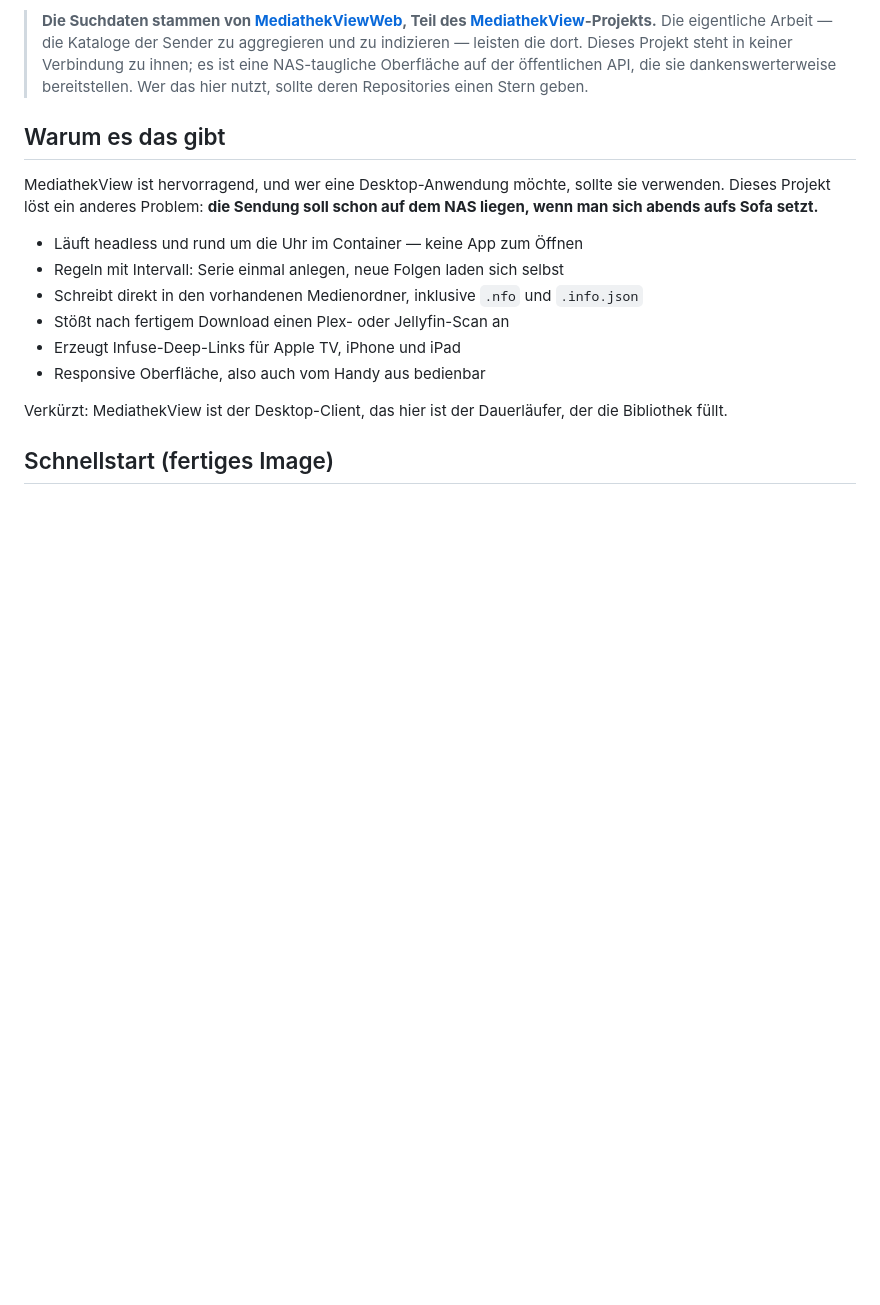
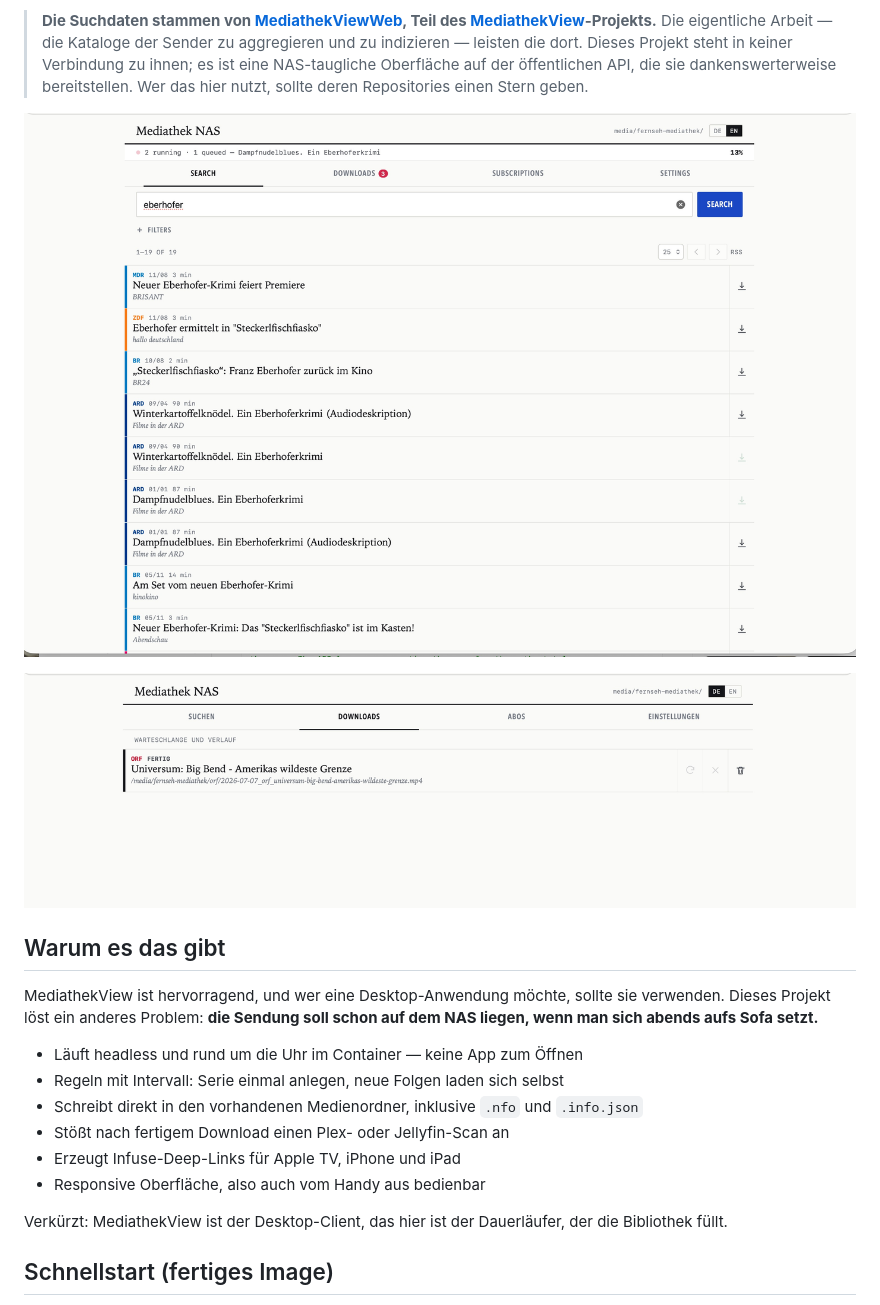
Before and after one commit to TheChristoph03/mediathek-nas, a Markdown page: README.de.md, the part around the change printed below. GitHub-like rendering; pictures changed too: docs/screenshots/downloads-queue.png (added), docs/screenshots/search-results.png (added); blank space fills up the shorter version.

```diff
--- a/README.de.md
+++ b/README.de.md
@@ -14,6 +14,10 @@ ein Container, kein Java, kein Desktop-Client.
 > Projekt steht in keiner Verbindung zu ihnen; es ist eine NAS-taugliche Oberfläche auf
 > der öffentlichen API, die sie dankenswerterweise bereitstellen. Wer das hier nutzt,
 > sollte deren Repositories einen Stern geben.
+
+![Suchergebnisse, zwei Downloads laufen](docs/screenshots/search-results.png)
+
+![Die Warteschlange](docs/screenshots/downloads-queue.png)
 
 ## Warum es das gibt
 
```
Also changed, not shown: other parts of README.de.md (+2 -0 lines), README.md (+6 -0 lines), docs/screenshots/settings.png (added).
